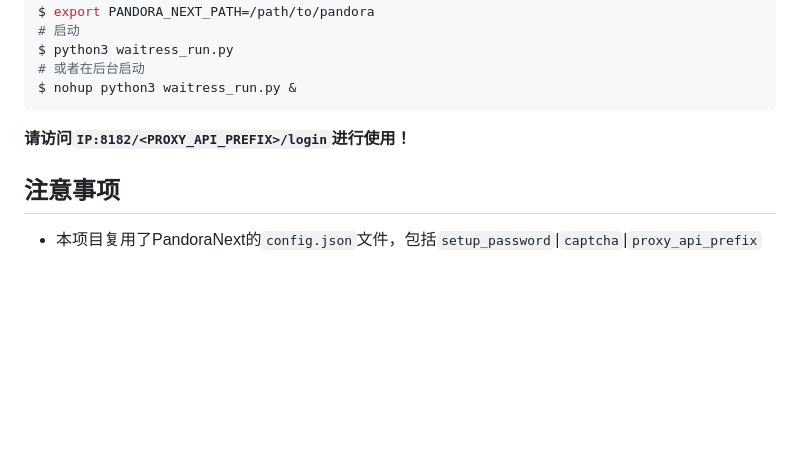
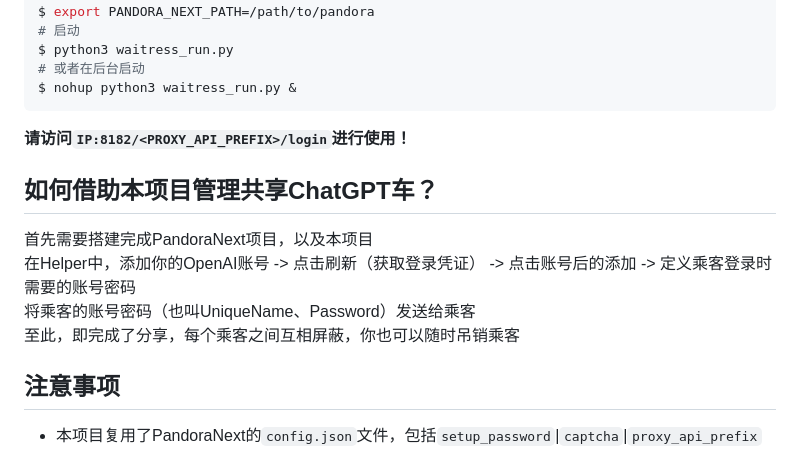
Before and after one commit to nianhua99/PandoraHelper, a Markdown page: README.md, the part around the change. Drawn GitHub-style; blank space fills up the shorter version.

````diff
--- a/README.md
+++ b/README.md
@@ -38,6 +38,11 @@ $ python3 waitress_run.py
 $ nohup python3 waitress_run.py &
 ```
 **请访问`IP:8182/<PROXY_API_PREFIX>/login`进行使用！**
+## 如何借助本项目管理共享ChatGPT车？
+首先需要搭建完成PandoraNext项目，以及本项目
+在Helper中，添加你的OpenAI账号 -> 点击刷新（获取登录凭证） -> 点击账号后的添加 -> 定义乘客登录时需要的账号密码
+将乘客的账号密码（也叫UniqueName、Password）发送给乘客
+至此，即完成了分享，每个乘客之间互相屏蔽，你也可以随时吊销乘客
 ## 注意事项
 * 本项目复用了PandoraNext的`config.json`文件，包括`setup_password`|`captcha`|`proxy_api_prefix`
 * 项目依赖两个环境变量
````
